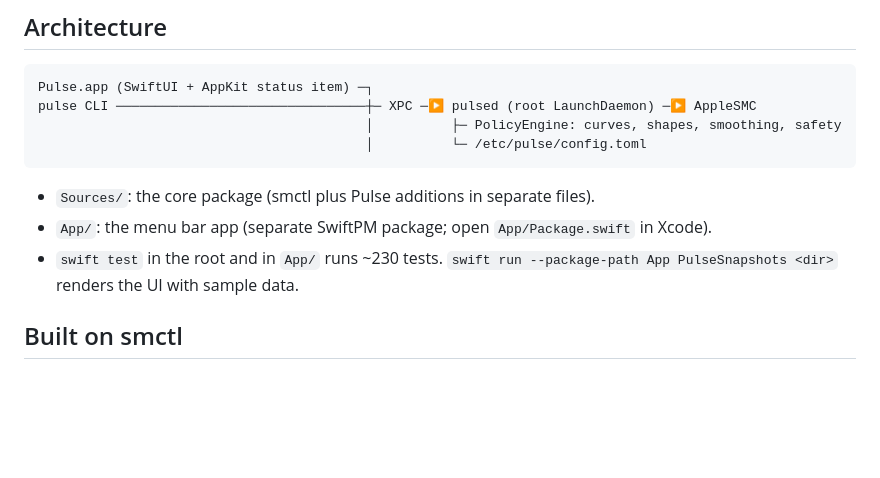
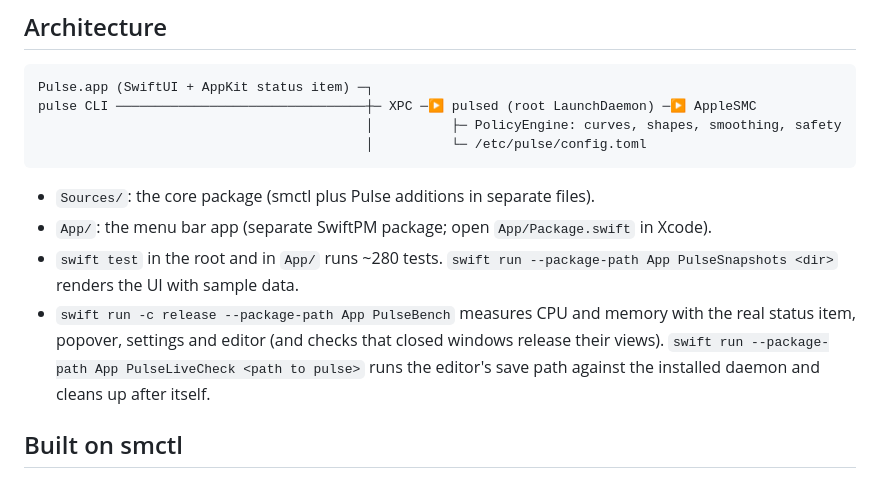
Before and after one commit to leaperone/smctl, a Markdown page: README.md, the part around one of its changes. GitHub-like rendering; blank space fills up the shorter version.

```diff
--- a/README.md
+++ b/README.md
@@ -175,7 +187,8 @@ pulse CLI ───────────────────────
 
 - `Sources/`: the core package (smctl plus Pulse additions in separate files).
 - `App/`: the menu bar app (separate SwiftPM package; open `App/Package.swift` in Xcode).
-- `swift test` in the root and in `App/` runs ~230 tests. `swift run --package-path App PulseSnapshots <dir>` renders the UI with sample data.
+- `swift test` in the root and in `App/` runs ~280 tests. `swift run --package-path App PulseSnapshots <dir>` renders the UI with sample data.
+- `swift run -c release --package-path App PulseBench` measures CPU and memory with the real status item, popover, settings and editor (and checks that closed windows release their views). `swift run --package-path App PulseLiveCheck <path to pulse>` runs the editor's save path against the installed daemon and cleans up after itself.
 
 ## Built on smctl
 
```
Also changed, not shown: other parts of README.md (+14 -2 lines), docs/PLAN.md (+37 -1 lines), docs/ROADMAP.md (+1 -1 lines), assets/img/editor-dark.png (added), assets/img/editor-light.png (added), 3 other files.
